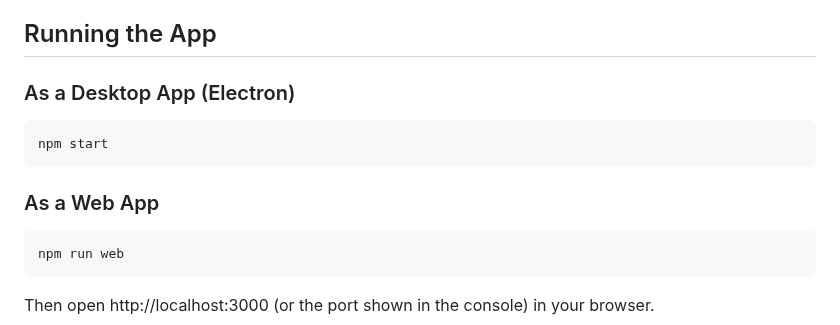
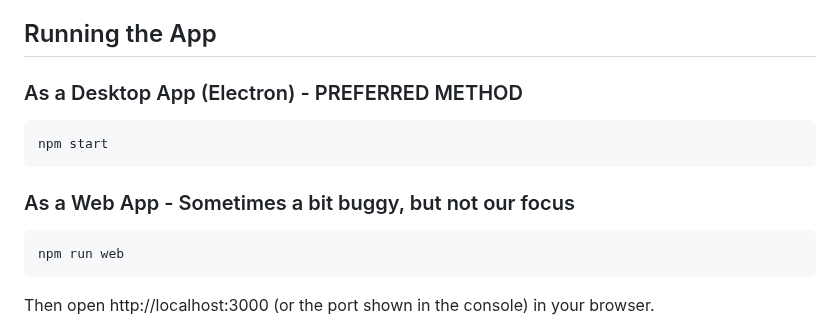
Before and after one commit to odmustafa/mini_checkin_app, a Markdown page: README.md, the part around the change. GitHub-like rendering.

Commit message:
Update README.md
added priority information for npm start vs npm run web

````diff
--- a/README.md
+++ b/README.md
@@ -46,12 +46,12 @@ A check-in application that reads Scan-ID export data from a CSV file and integr
 
 ## Running the App
 
-### As a Desktop App (Electron)
+### As a Desktop App (Electron) - PREFERRED METHOD
 ```
 npm start
 ```
 
-### As a Web App
+### As a Web App - Sometimes a bit buggy, but not our focus
 ```
 npm run web
 ```
````
